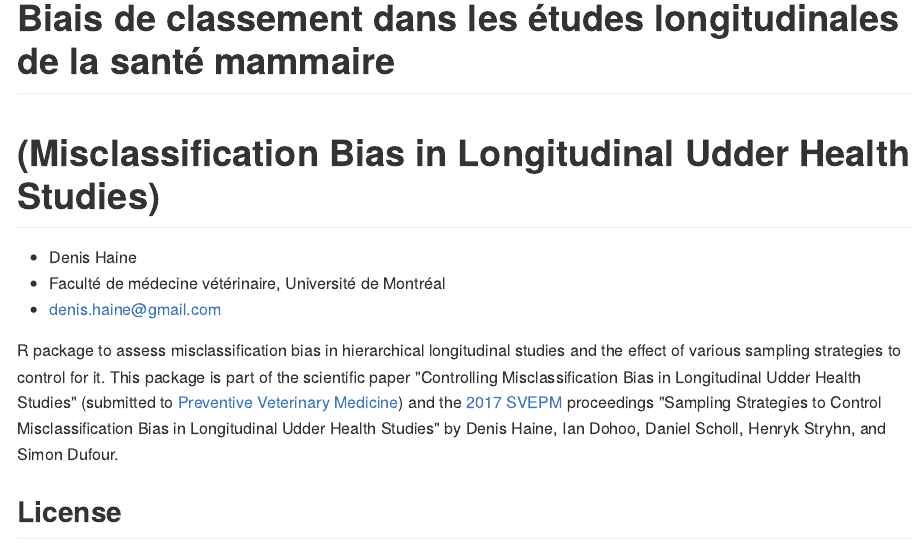
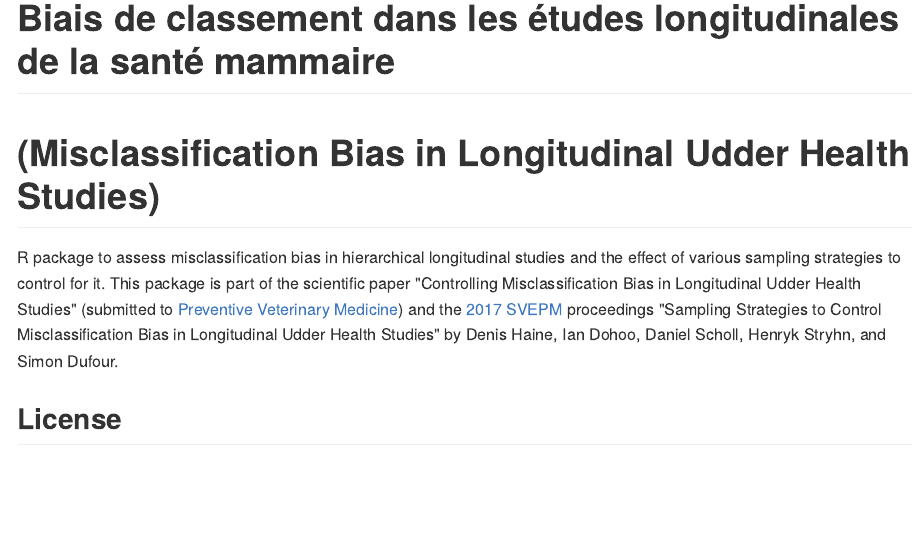
Before and after one commit to dhaine/misclass, an R Markdown document (README.Rmd): the page in a window 1100 px wide, from its top. The pictures show the output file README.md that the author committed with the source, drawn offline in the style of GitHub; badge pictures from the web are left out.

Commit message:
Remove my info from README

```diff
--- a/README.Rmd
+++ b/README.Rmd
@@ -18,10 +18,6 @@ knitr::opts_chunk$set(
 # (Misclassification Bias in Longitudinal Udder Health Studies)
 
 [![Build Status](https://travis-ci.org/dhaine/misclass.svg?branch=master)](https://travis-ci.org/dhaine/misclass)
-
-* Denis Haine
-* Faculté de médecine vétérinaire, Université de Montréal
-* <denis.haine@gmail.com>
 
 R package to assess misclassification bias in hierarchical longitudinal studies
 and the effect of various sampling strategies to control for it.
```
Also changed, not shown: README.md.
